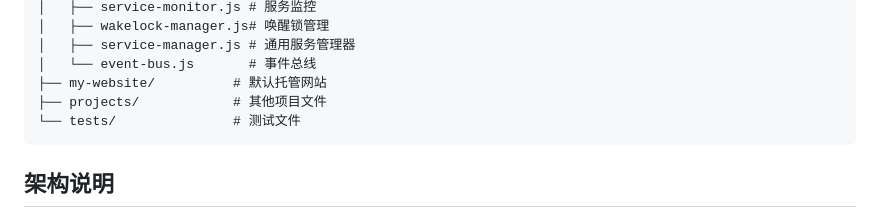
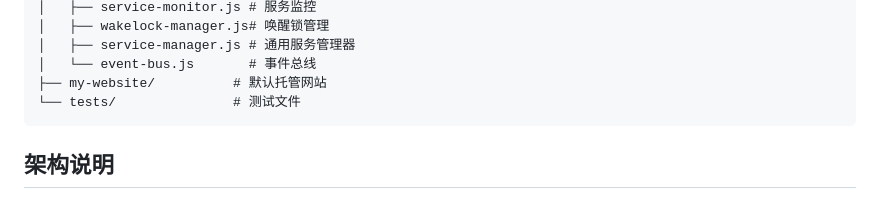
Before and after one commit to wolf381147-tech/termux-server, a Markdown page: termux-projects/docs/DEVELOPMENT.md, the part around the change. GitHub-like rendering.

````diff
--- a/termux-projects/docs/DEVELOPMENT.md
+++ b/termux-projects/docs/DEVELOPMENT.md
@@ -15,7 +15,6 @@ termux-projects/
 │   ├── service-manager.js # 通用服务管理器
 │   └── event-bus.js       # 事件总线
 ├── my-website/          # 默认托管网站
-├── projects/            # 其他项目文件
 └── tests/               # 测试文件
 ```
 
````
Also changed, not shown: termux-projects/docs/project-structure.md (+0 -2 lines).
